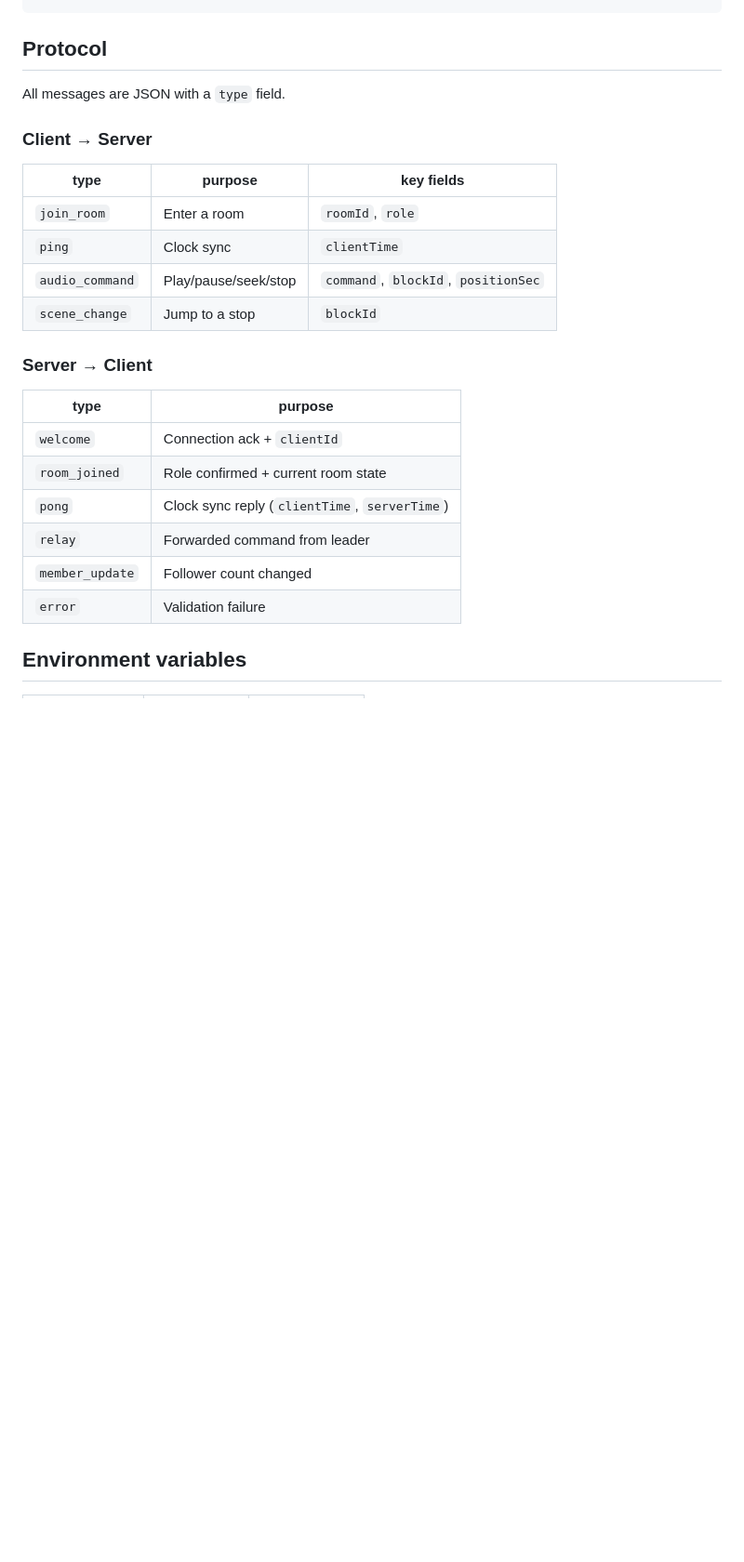
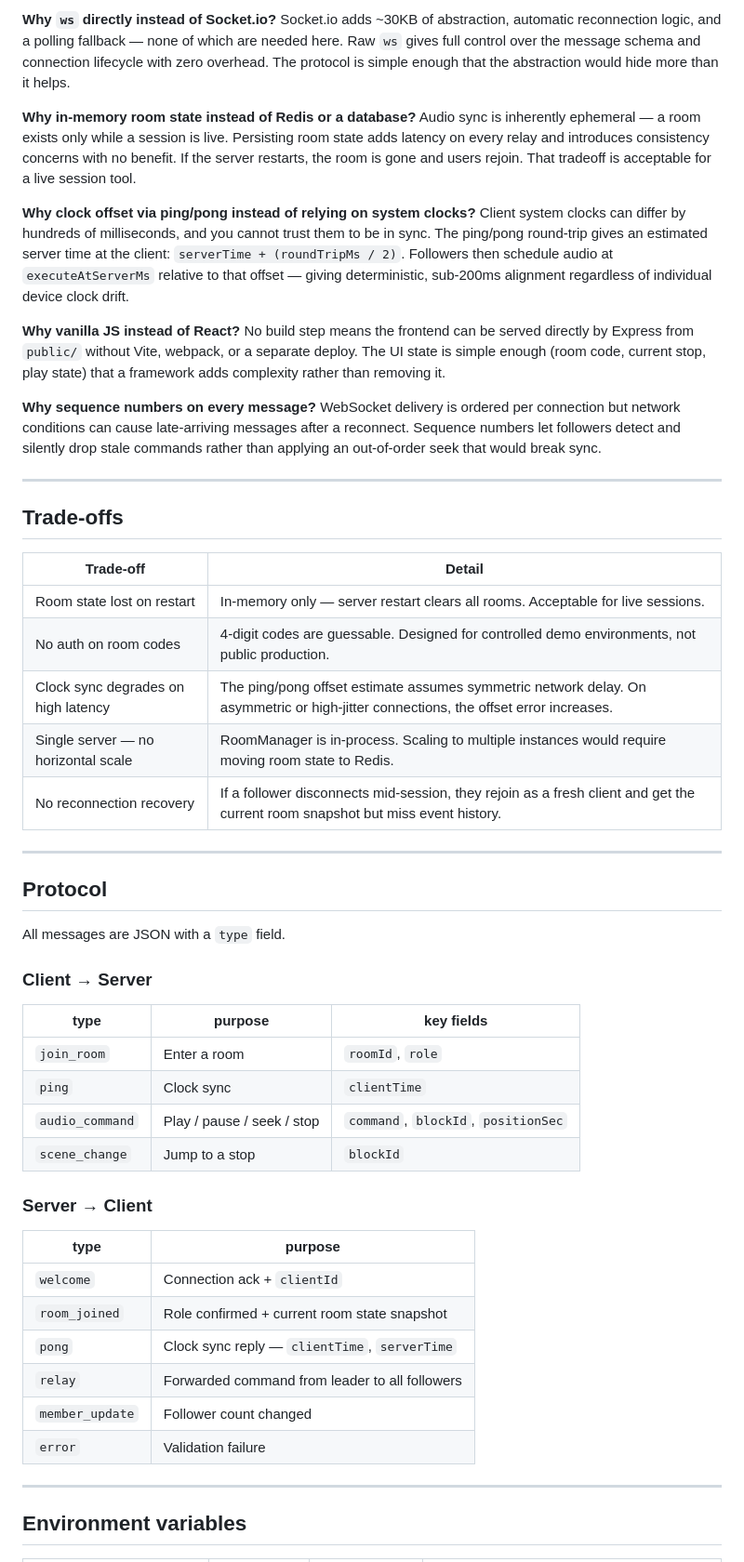
Before and after one commit to sujoymondal87/websocket-audio-sync, a Markdown page: README.md, the part around one of its changes. Shown at 93% size. Rendered like a GitHub page; blank space fills up the shorter version.

```diff
--- a/README.md
+++ b/README.md
@@ -48,3 +73,31 @@ npm run dev
+**Why `ws` directly instead of Socket.io?**
+Socket.io adds ~30KB of abstraction, automatic reconnection logic, and a polling fallback — none of which are needed here. Raw `ws` gives full control over the message schema and connection lifecycle with zero overhead. The protocol is simple enough that the abstraction would hide more than it helps.
+
+**Why in-memory room state instead of Redis or a database?**
+Audio sync is inherently ephemeral — a room exists only while a session is live. Persisting room state adds latency on every relay and introduces consistency concerns with no benefit. If the server restarts, the room is gone and users rejoin. That tradeoff is acceptable for a live session tool.
+
+**Why clock offset via ping/pong instead of relying on system clocks?**
+Client system clocks can differ by hundreds of milliseconds, and you cannot trust them to be in sync. The ping/pong round-trip gives an estimated server time at the client: `serverTime + (roundTripMs / 2)`. Followers then schedule audio at `executeAtServerMs` relative to that offset — giving deterministic, sub-200ms alignment regardless of individual device clock drift.
+
+**Why vanilla JS instead of React?**
+No build step means the frontend can be served directly by Express from `public/` without Vite, webpack, or a separate deploy. The UI state is simple enough (room code, current stop, play state) that a framework adds complexity rather than removing it.
+
+**Why sequence numbers on every message?**
+WebSocket delivery is ordered per connection but network conditions can cause late-arriving messages after a reconnect. Sequence numbers let followers detect and silently drop stale commands rather than applying an out-of-order seek that would break sync.
+
+---
+
+## Trade-offs
+
+| Trade-off | Detail |
+|---|---|
+| Room state lost on restart | In-memory only — server restart clears all rooms. Acceptable for live sessions. |
+| No auth on room codes | 4-digit codes are guessable. Designed for controlled demo environments, not public production. |
+| Clock sync degrades on high latency | The ping/pong offset estimate assumes symmetric network delay. On asymmetric or high-jitter connections, the offset error increases. |
+| Single server — no horizontal scale | RoomManager is in-process. Scaling to multiple instances would require moving room state to Redis. |
+| No reconnection recovery | If a follower disconnects mid-session, they rejoin as a fresh client and get the current room snapshot but miss event history. |
+
+---
 
 ## Protocol
 
@@ -56,7 +109,7 @@ All messages are JSON with a `type` field.
 |---|---|---|
 | `join_room` | Enter a room | `roomId`, `role` |
 | `ping` | Clock sync | `clientTime` |
-| `audio_command` | Play/pause/seek/stop | `command`, `blockId`, `positionSec` |
+| `audio_command` | Play / pause / seek / stop | `command`, `blockId`, `positionSec` |
 | `scene_change` | Jump to a stop | `blockId` |
 
 ### Server → Client
@@ -64,11 +117,13 @@ All messages are JSON with a `type` field.
 | type | purpose |
 |---|---|
 | `welcome` | Connection ack + `clientId` |
-| `room_joined` | Role confirmed + current room state |
-| `pong` | Clock sync reply (`clientTime`, `serverTime`) |
-| `relay` | Forwarded command from leader |
+| `room_joined` | Role confirmed + current room state snapshot |
+| `pong` | Clock sync reply — `clientTime`, `serverTime` |
+| `relay` | Forwarded command from leader to all followers |
 | `member_update` | Follower count changed |
 | `error` | Validation failure |
 
+---
+
 ## Environment variables
 
```
Also changed, not shown: other parts of README.md (+72 -30 lines).
